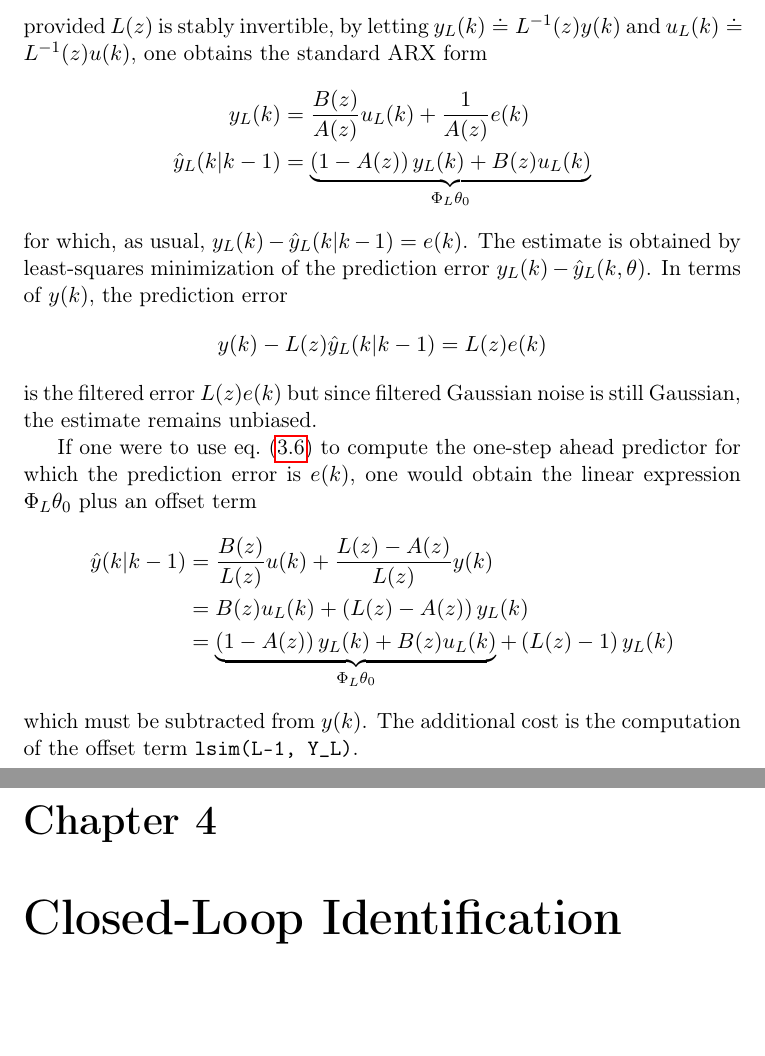
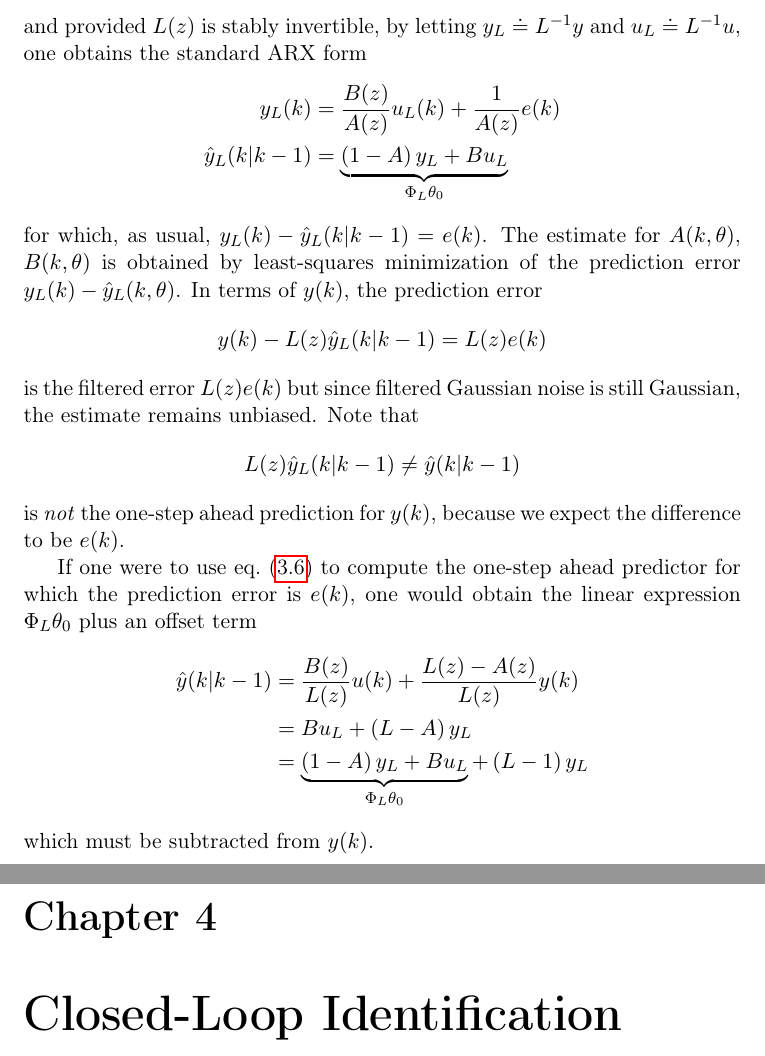
Before and after one commit to mzaffalon/smith-system-identification-notes, a LaTeX document (notes/notes.tex, which reads notes/PEM.tex): two parts of pages 24 and 25 of 31, joined at a grey line, cut so that both start at the same text, the shorter picture padded with empty space. Compiled offline with pdfLaTeX.

Commit message:
Refine understanding on PEM

```diff
--- a/notes/PEM.tex
+++ b/notes/PEM.tex
@@ -332,24 +332,33 @@ This was addressed in the exercises but I did not understand it fully. If the no
 \begin{equation*}
   y(k) = \frac{B(z)}{A(z)}u(k) + \frac{L(z)}{A(z)}e(k)
 \end{equation*}
-provided $L(z)$ is stably invertible, by letting $y_L(k)\doteq L^{-1}(z)y(k)$ and $u_L(k)\doteq L^{-1}(z)u(k)$, one obtains the standard ARX form
+and provided $L(z)$ is stably invertible, by letting $y_L\doteq L^{-1}y$ and $u_L\doteq L^{-1}u$, one obtains the standard ARX form
 \begin{align*}
   y_L(k) &= \frac{B(z)}{A(z)}u_L(k) + \frac{1}{A(z)}e(k) \\
-  \hat{y}_L(k|k-1) &= \underbrace{\left(1-A(z)\right)y_L(k) + B(z)u_L(k)}_{\Phi_L\theta_0}
+  %y_L &= \frac{B}{A}u_L + \frac{1}{A}e \\
+% \hat{y}_L(k|k-1) &= \underbrace{\left(1-A(z)\right)y_L(k) + B(z)u_L(k)}_{\Phi_L\theta_0}
+\hat{y}_L(k|k-1) &= \underbrace{\left(1-A\right)y_L + Bu_L}_{\Phi_L\theta_0}
 \end{align*}
-for which, as usual, $y_L(k) - \hat{y}_L(k|k-1) = e(k)$. The estimate is obtained by least-squares minimization of the prediction error $y_L(k) - \hat{y}_L(k,\theta)$. In terms of $y(k)$, the prediction error
+for which, as usual, $y_L(k) - \hat{y}_L(k|k-1) = e(k)$. The estimate for $A(k,\theta)$, $B(k,\theta)$ is obtained by least-squares minimization of the prediction error $y_L(k) - \hat{y}_L(k,\theta)$. In terms of $y(k)$, the prediction error
 \begin{equation*}
   y(k) - L(z)\hat{y}_L(k|k-1) = L(z)e(k)
 \end{equation*}
-is the filtered error $L(z)e(k)$ but since filtered Gaussian noise is still Gaussian, the estimate remains unbiased.
+is the filtered error $L(z)e(k)$ but since filtered Gaussian noise is still Gaussian, the estimate remains unbiased. Note that
+\begin{equation*}
+  L(z)\hat{y}_L(k|k-1) \neq \hat{y}(k|k-1)
+\end{equation*}
+is \emph{not} the one-step ahead prediction for $y(k)$, because we expect the difference to be $e(k)$.
 
 If one were to use eq.~\eqref{eq:one-step-ahead-predictor} to compute the one-step ahead predictor for which the prediction error is $e(k)$, one would obtain the linear expression $\Phi_L\theta_0$ plus an offset term
 \begin{align*}
   \hat{y}(k|k-1) &= \frac{B(z)}{L(z)}u(k) + \frac{L(z)-A(z)}{L(z)}y(k) \\
-                 &= B(z)u_L(k) + \left(L(z)-A(z)\right)y_L(k) \\
-                 &= \underbrace{\left(1-A(z)\right)y_L(k) + B(z)u_L(k)}_{\Phi_L\theta_0} + \left(L(z)-1\right)y_L(k)
+                 %&= B(z)u_L(k) + \left(L(z)-A(z)\right)y_L(k) \\
+                 %&= \underbrace{\left(1-A(z)\right)y_L(k) + B(z)u_L(k)}_{\Phi_L\theta_0} + \left(L(z)-1\right)y_L(k)
+                 &= Bu_L + \left(L-A\right)y_L \\
+                 &= \underbrace{\left(1-A\right)y_L + Bu_L}_{\Phi_L\theta_0} + \left(L-1\right)y_L
 \end{align*}
-which must be subtracted from $y(k)$. The additional cost is the computation of the offset term $\texttt{lsim(L-1, Y\_L)}$.
+which must be subtracted from $y(k)$.
+
 
 %%% Local Variables:
 %%% mode: latex
```
Also changed, not shown: notes/closedloop.tex (+1 -1 lines), notes/regularization.tex (+1 -1 lines), notes/notes.pdf, notes/PEM.tex (2 more changed lines).
